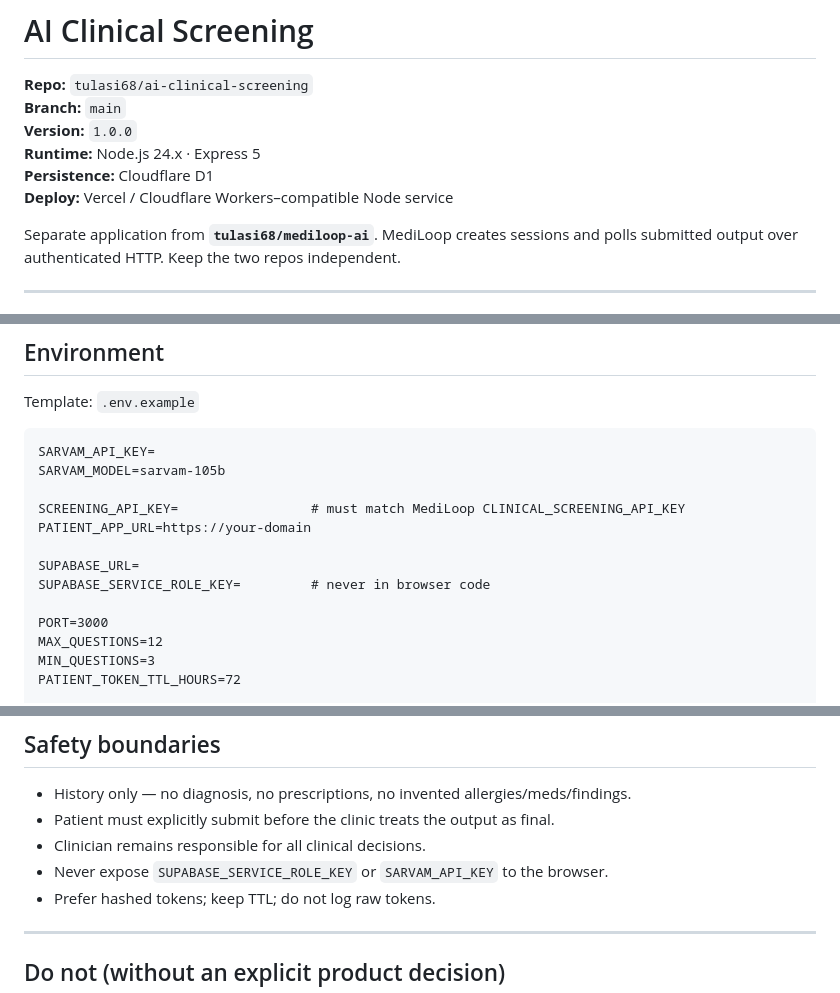
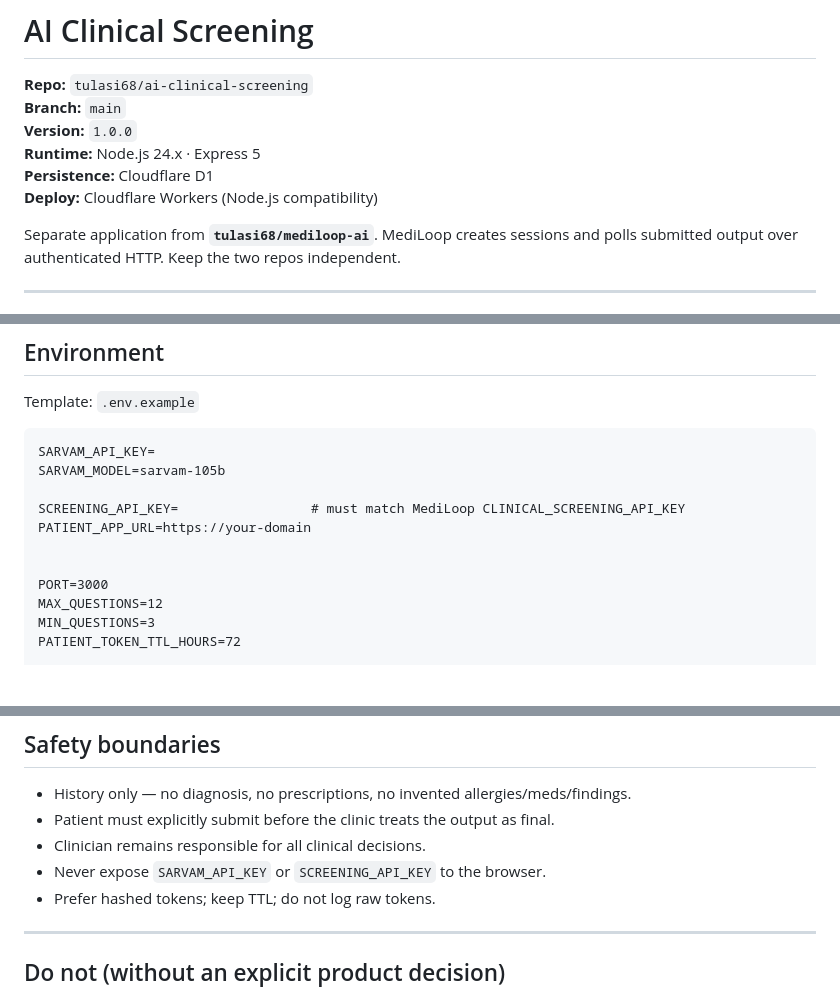
Before and after one commit to tulasi68/ai-clinical-screening, a Markdown page: README.md, 3 parts joined by grey strips. GitHub-like rendering; blank space fills up the shorter version.

Commit message:
Clean remaining Supabase setup instructions

```diff
--- a/README.md
+++ b/README.md
@@ -5,7 +5,7 @@
 **Version:** `1.0.0`
 **Runtime:** Node.js 24.x · Express 5
 **Persistence:** Cloudflare D1
-**Deploy:** Vercel / Cloudflare Workers–compatible Node service
+**Deploy:** Cloudflare Workers (Node.js compatibility)
 
 Separate application from **`tulasi68/mediloop-ai`**. MediLoop creates sessions and polls submitted output over authenticated HTTP. Keep the two repos independent.
 
@@ -206,8 +206,6 @@ SARVAM_MODEL=sarvam-105b
 SCREENING_API_KEY=                 # must match MediLoop CLINICAL_SCREENING_API_KEY
 PATIENT_APP_URL=https://your-domain
 
-SUPABASE_URL=
-SUPABASE_SERVICE_ROLE_KEY=         # never in browser code
 
 PORT=3000
 MAX_QUESTIONS=12
@@ -298,7 +296,7 @@ POST /api/screenings → open patient_url → answer → submit
 - History only — no diagnosis, no prescriptions, no invented allergies/meds/findings.
 - Patient must explicitly submit before the clinic treats the output as final.
 - Clinician remains responsible for all clinical decisions.
-- Never expose `SUPABASE_SERVICE_ROLE_KEY` or `SARVAM_API_KEY` to the browser.
+- Never expose `SARVAM_API_KEY` or `SCREENING_API_KEY` to the browser.
 - Prefer hashed tokens; keep TTL; do not log raw tokens.
 
 ---
```
